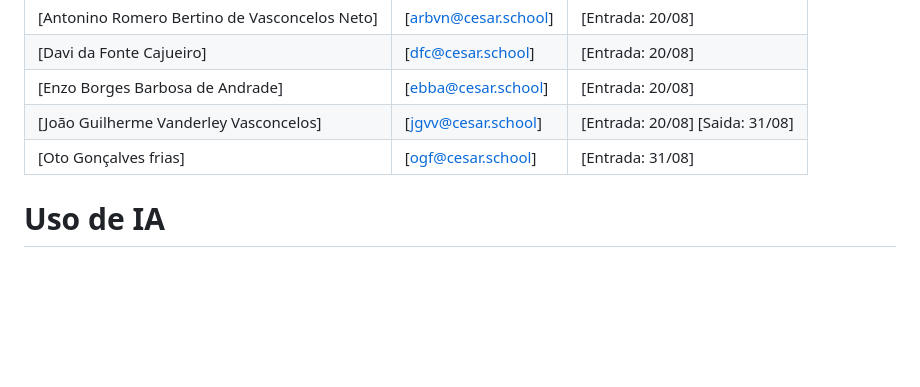
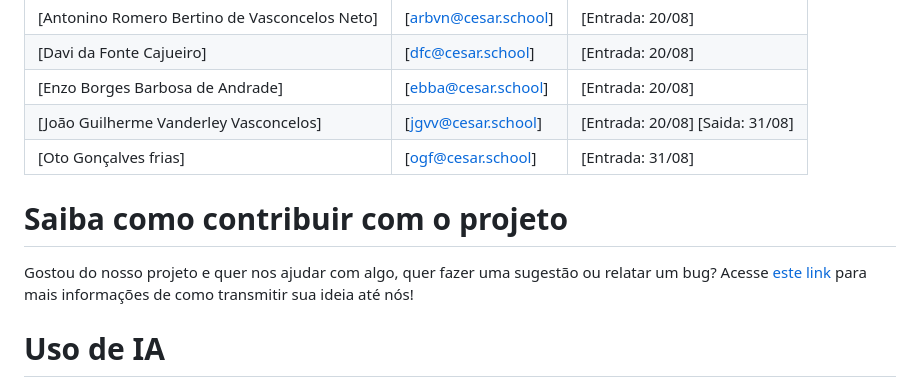
Before and after one commit to DanilolBorba/Operos, a Markdown page: README.md, the part around the change. GitHub-like rendering; blank space fills up the shorter version.

Commit message:
linka CONTRIBUTING.md ao README.md

```diff
--- a/README.md
+++ b/README.md
@@ -211,6 +211,10 @@ https://operos-a7kn.onrender.com
 | [João Guilherme Vanderley Vasconcelos] | [jgvv@cesar.school] | [Entrada: 20/08] [Saida: 31/08] |
 | [Oto Gonçalves frias] | [ogf@cesar.school] | [Entrada: 31/08] |
 
+# Saiba como contribuir com o projeto
+
+Gostou do nosso projeto e quer nos ajudar com algo, quer fazer uma sugestão ou relatar um bug? Acesse [este link](https://github.com/DanilolBorba/Operos/blob/main/CONTRIBUTING.md) para mais informações de como transmitir sua ideia até nós!
+
 # Uso de IA
 
 A utilização de ferramentas de IA vem sendo usado para revisão de código e para propósitos pedagógicos.
```
